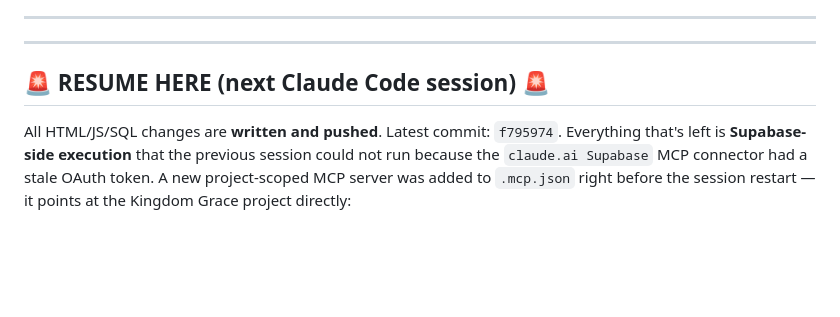
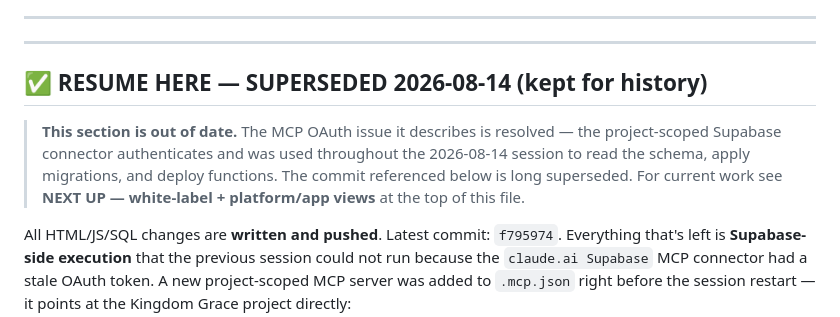
Before and after one commit to KingdomofGraceMinistries/KingdomGraceFamilyofChurchesandMinistries, a Markdown page: PROJECT_STATE.md, the part around one of its changes. GitHub-like rendering; blank space fills up the shorter version.

```diff
--- a/PROJECT_STATE.md
+++ b/PROJECT_STATE.md
@@ -75,7 +152,13 @@ See `REFORMATION_ROADMAP.md` for the full list with scope/rationale.
 
 ---
 
-## 🚨 RESUME HERE (next Claude Code session) 🚨
+## ✅ RESUME HERE — SUPERSEDED 2026-08-14 (kept for history)
+
+> **This section is out of date.** The MCP OAuth issue it describes is resolved —
+> the project-scoped Supabase connector authenticates and was used throughout the
+> 2026-08-14 session to read the schema, apply migrations, and deploy functions.
+> The commit referenced below is long superseded. For current work see
+> **NEXT UP — white-label + platform/app views** at the top of this file.
 
 All HTML/JS/SQL changes are **written and pushed**. Latest commit: `f795974`.
 Everything that's left is **Supabase-side execution** that the previous session
```
Also changed, not shown: other parts of PROJECT_STATE.md (+78 -1 lines).
